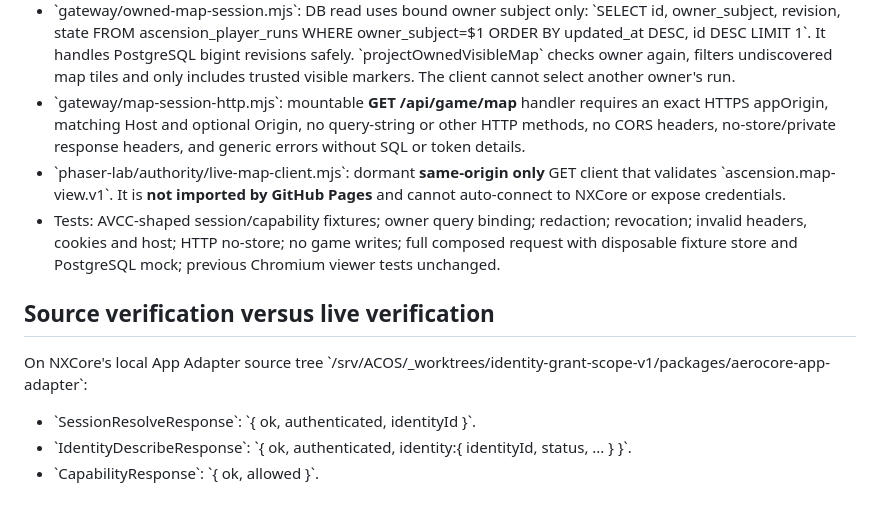
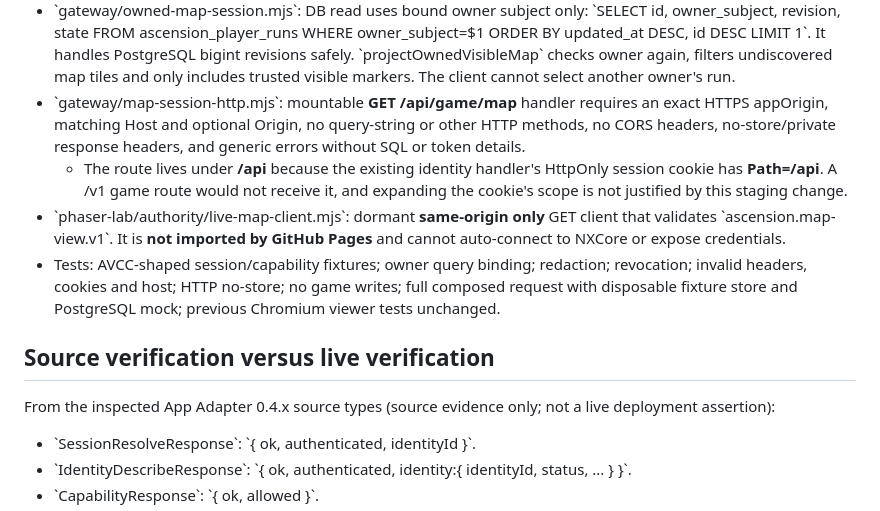
Before and after one commit to aerovista-us/aa-cards, a Markdown page: docs/ASCENSION_OWNER_MAP_GATEWAY_2026-11-02.md, the part around the change. Drawn GitHub-style.

Commit message:
docs(ascension): remove internal workspace path and explain required cookie path

```diff
--- a/docs/ASCENSION_OWNER_MAP_GATEWAY_2026-11-02.md
+++ b/docs/ASCENSION_OWNER_MAP_GATEWAY_2026-11-02.md
@@ -13,11 +13,12 @@ This phase introduces a **separate, read-only** SQL → ownership → projection
   \`SELECT id, owner_subject, revision, state FROM ascension_player_runs WHERE owner_subject=$1 ORDER BY updated_at DESC, id DESC LIMIT 1\`.
   It handles PostgreSQL bigint revisions safely. \`projectOwnedVisibleMap\` checks owner again, filters undiscovered map tiles and only includes trusted visible markers. The client cannot select another owner's run.
 - \`gateway/map-session-http.mjs\`: mountable **GET /api/game/map** handler requires an exact HTTPS appOrigin, matching Host and optional Origin, no query-string or other HTTP methods, no CORS headers, no-store/private response headers, and generic errors without SQL or token details.
+  - The route lives under **/api** because the existing identity handler's HttpOnly session cookie has **Path=/api**. A /v1 game route would not receive it, and expanding the cookie's scope is not justified by this staging change.
 - \`phaser-lab/authority/live-map-client.mjs\`: dormant **same-origin only** GET client that validates \`ascension.map-view.v1\`. It is **not imported by GitHub Pages** and cannot auto-connect to NXCore or expose credentials.
 - Tests: AVCC-shaped session/capability fixtures; owner query binding; redaction; revocation; invalid headers, cookies and host; HTTP no-store; no game writes; full composed request with disposable fixture store and PostgreSQL mock; previous Chromium viewer tests unchanged.
 
 ## Source verification versus live verification
-On NXCore's local App Adapter source tree \`/srv/ACOS/_worktrees/identity-grant-scope-v1/packages/aerocore-app-adapter\`:
+From the inspected App Adapter 0.4.x source types (source evidence only; not a live deployment assertion):
 - \`SessionResolveResponse\`: \`{ ok, authenticated, identityId }\`.
 - \`IdentityDescribeResponse\`: \`{ ok, authenticated, identity:{ identityId, status, ... } }\`.
 - \`CapabilityResponse\`: \`{ ok, allowed }\`.
```
